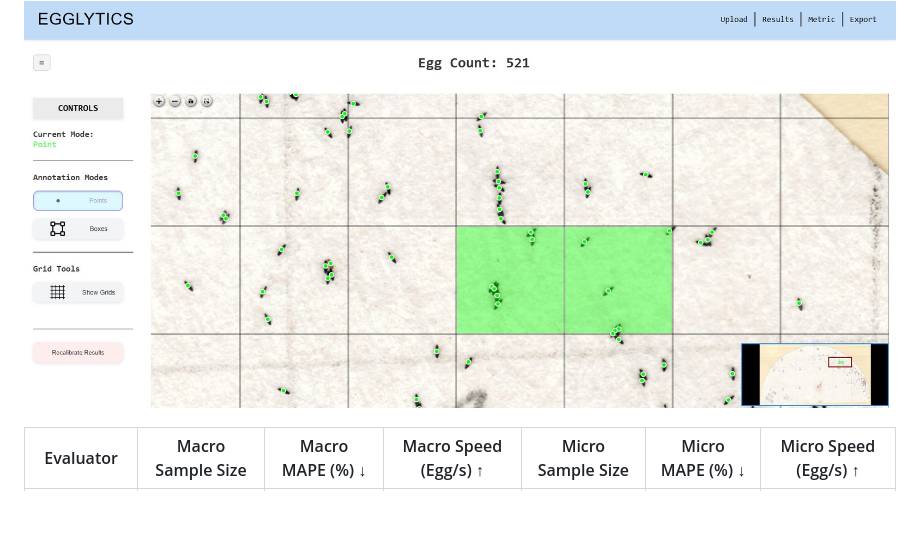
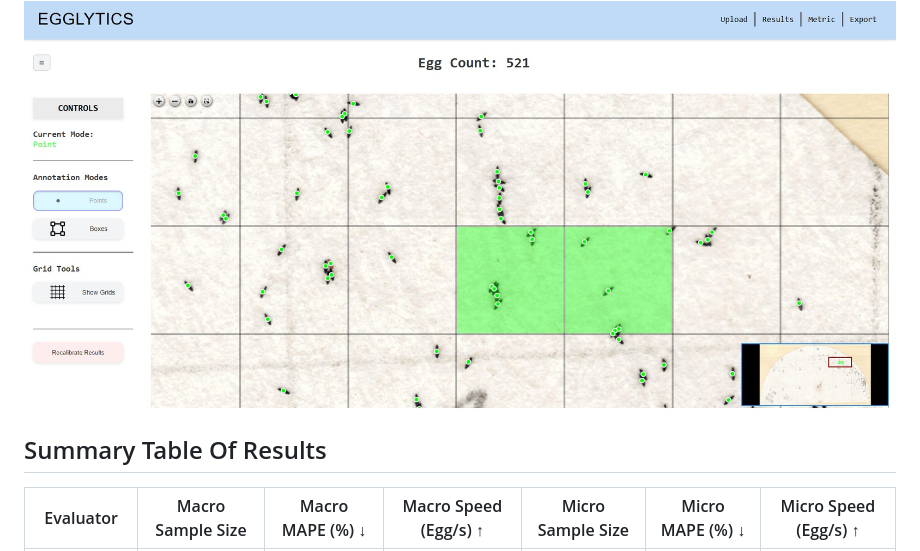
Before and after one commit to cnjerald/Egglytics, a Markdown page: README.md, the part around the change. Drawn GitHub-style; blank space fills up the shorter version.

Commit message:
Add summary table of results to README
Added a summary table of results comparing evaluators.

```diff
--- a/README.md
+++ b/README.md
@@ -261,7 +261,7 @@ This separation allows:
 <img src="assets/annotate.jpg" alt="Banner" width = "100%">
 </p>
 
-
+## Summary Table Of Results
 
 | Evaluator   | Macro Sample Size | Macro MAPE (%) ↓        | Macro Speed (Egg/s) ↑        | Micro Sample Size | Micro MAPE (%) ↓        | Micro Speed (Egg/s) ↑        |
 |------------|------------------|--------------------------|-------------------------------|-------------------|--------------------------|-------------------------------|
```
